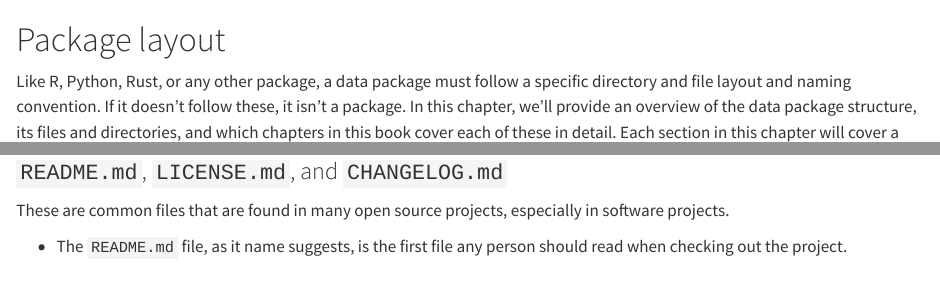
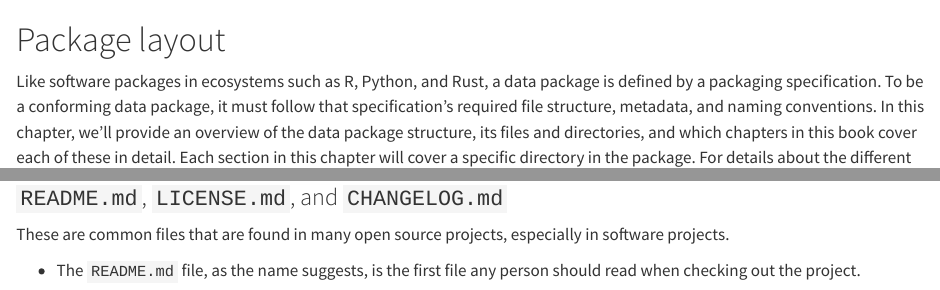
Before and after one commit to seedcase-project/data-pkg-guide, a Quarto document (docs/layout.qmd): the page in a window 1100 px wide, from its top, and a second part further down, joined at a grey line. Rendered offline with R 4.5, knitr and Pandoc in place of Quarto, with nearby package versions; drawn as R Markdown's standard HTML page in place of the format the file asks for.

Commit message:
refactor: :pencil2: edits from review
Co-authored-by: Joel Ostblom <joelostblom@users.noreply.github.com>

```diff
--- a/docs/layout.qmd
+++ b/docs/layout.qmd
@@ -1,8 +1,6 @@
 # Package layout {#sec-layout}
 
-Like R, Python, Rust, or any other package, a data package must follow a
-specific directory and file layout and naming convention. If it doesn't follow
-these, it isn't a package. In this chapter, we'll provide an overview of the
+Like software packages in ecosystems such as R, Python, and Rust, a data package is defined by a packaging specification. To be a conforming data package, it must follow that specification's required file structure, metadata, and naming conventions. In this chapter, we'll provide an overview of the
 data package structure, its files and directories, and which chapters in this
 book cover each of these in detail. Each section in this chapter will cover a
 specific directory in the package. For details about the different tools we
@@ -106,7 +104,7 @@ this file more and how to use it.
 These are common files that are found in many open source projects, especially
 in software projects.
 
-- The `README.md` file, as it name suggests, is the first file any person should
+- The `README.md` file, as the name suggests, is the first file any person should
   read when checking out the project.
 
 - The `LICENSE.md` file contains the license for the project, which is required
```
Also changed, not shown: docs/layout.qmd (8 more changed lines).
